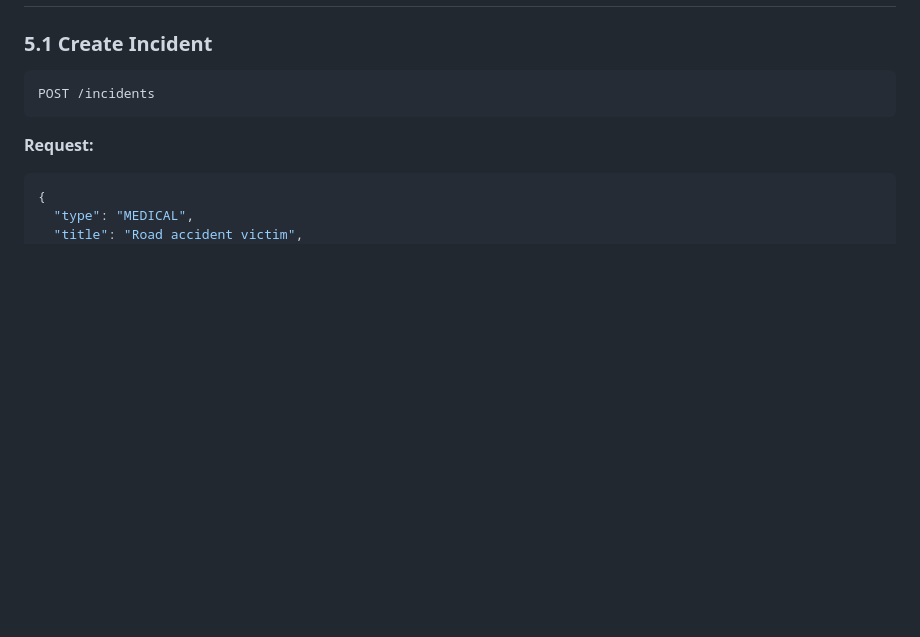
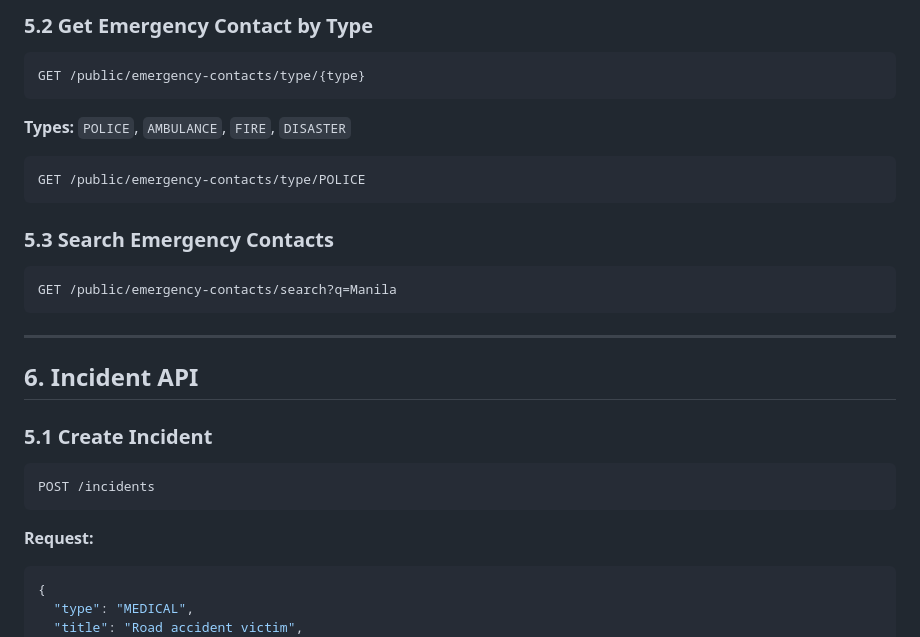
Before and after one commit to janDave1999/toyota-mobility-for-emergency, a Markdown page: docs/technical/api-specification.md, the part around one of its changes. GitHub-like rendering; blank space fills up the shorter version.

````diff
--- a/docs/technical/api-specification.md
+++ b/docs/technical/api-specification.md
@@ -243,3 +424,24 @@ DELETE /users/me/emergency-contacts/{id}
+### 5.2 Get Emergency Contact by Type
+
+```
+GET /public/emergency-contacts/type/{type}
+```
+
+**Types:** `POLICE`, `AMBULANCE`, `FIRE`, `DISASTER`
+
+```
+GET /public/emergency-contacts/type/POLICE
+```
+
+### 5.3 Search Emergency Contacts
+
+```
+GET /public/emergency-contacts/search?q=Manila
+```
+
+---
+
+## 6. Incident API
 
 ### 5.1 Create Incident
 
````
Also changed, not shown: other parts of docs/technical/api-specification.md (+182 -1 lines).
